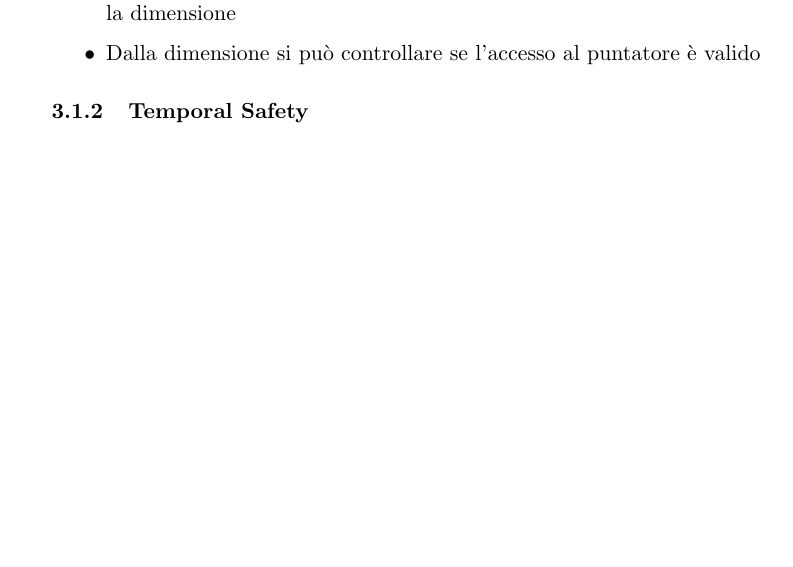
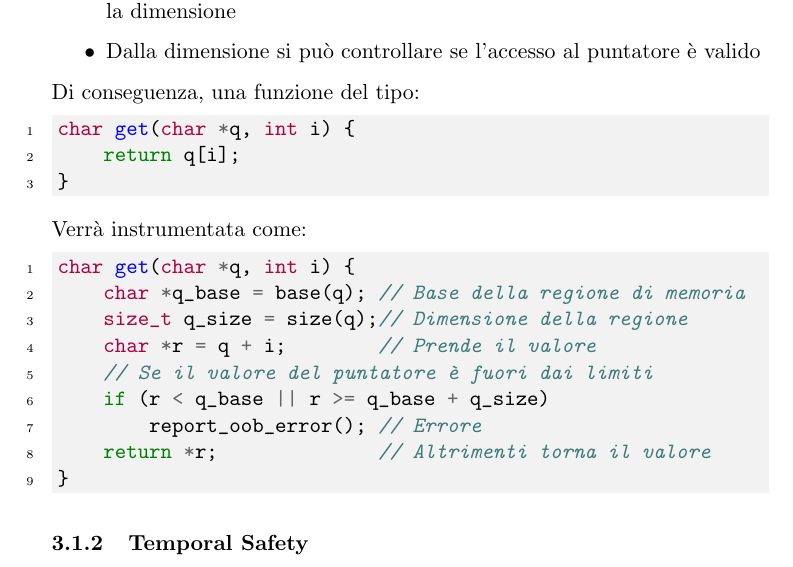
Before and after one commit to MaxL22/TecnicheProtezioneSoftware, a LaTeX document (tps.tex, which reads chapters/mts.tex): part of page 22 of 65, cut so that both start at the same text, the shorter picture padded with empty space. Compiled offline with pdfLaTeX.

Commit message:
lowfat example

```diff
--- a/chapters/mts.tex
+++ b/chapters/mts.tex
@@ -107,6 +107,25 @@ Per implementarli, in generale:
 
     \item Dalla dimensione si può controllare se l'accesso al puntatore è valido
 \end{itemize}
+
+Di conseguenza, una funzione del tipo:
+\begin{minted}{c}
+char get(char *q, int i) {
+    return q[i];
+}
+\end{minted}
+Verrà instrumentata come:
+\begin{minted}{c}
+char get(char *q, int i) {
+    char *q_base = base(q); // Base della regione di memoria
+    size_t q_size = size(q);// Dimensione della regione
+    char *r = q + i;        // Prende il valore
+    // Se il valore del puntatore è fuori dai limiti
+    if (r < q_base || r >= q_base + q_size)
+        report_oob_error(); // Errore
+    return *r;              // Altrimenti torna il valore
+}
+\end{minted}
 
 \subsubsection{Temporal Safety}
 
```
Also changed, not shown: tps.pdf.
